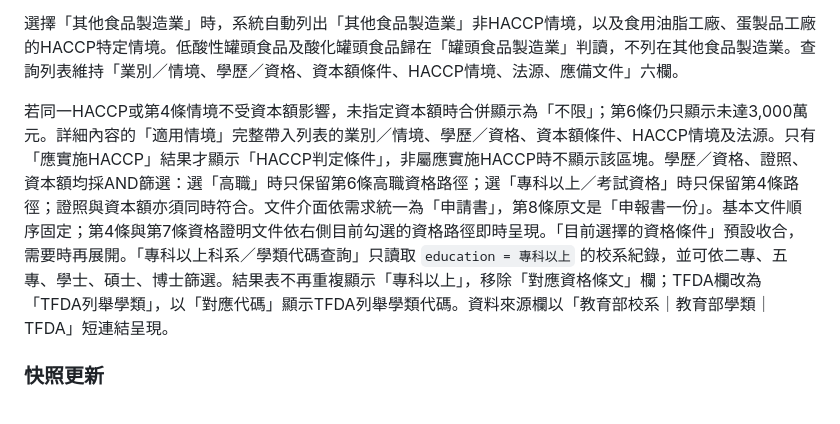
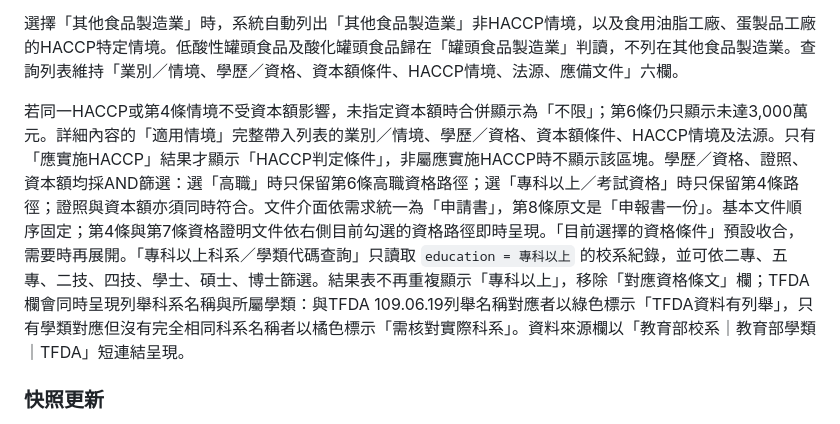
Before and after one commit to ypy-cloud/food-reg-dashboard, a Markdown page: README.md, the part around the change. GitHub-like rendering.

Commit message:
記錄TFDA科系名稱與二技四技篩選

```diff
--- a/README.md
+++ b/README.md
@@ -38,7 +38,7 @@
 
 選擇「其他食品製造業」時，系統自動列出「其他食品製造業」非HACCP情境，以及食用油脂工廠、蛋製品工廠的HACCP特定情境。低酸性罐頭食品及酸化罐頭食品歸在「罐頭食品製造業」判讀，不列在其他食品製造業。查詢列表維持「業別／情境、學歷／資格、資本額條件、HACCP情境、法源、應備文件」六欄。
 
-若同一HACCP或第4條情境不受資本額影響，未指定資本額時合併顯示為「不限」；第6條仍只顯示未達3,000萬元。詳細內容的「適用情境」完整帶入列表的業別／情境、學歷／資格、資本額條件、HACCP情境及法源。只有「應實施HACCP」結果才顯示「HACCP判定條件」，非屬應實施HACCP時不顯示該區塊。學歷／資格、證照、資本額均採AND篩選：選「高職」時只保留第6條高職資格路徑；選「專科以上／考試資格」時只保留第4條路徑；證照與資本額亦須同時符合。文件介面依需求統一為「申請書」，第8條原文是「申報書一份」。基本文件順序固定；第4條與第7條資格證明文件依右側目前勾選的資格路徑即時呈現。「目前選擇的資格條件」預設收合，需要時再展開。「專科以上科系／學類代碼查詢」只讀取 `education = 專科以上` 的校系紀錄，並可依二專、五專、學士、碩士、博士篩選。結果表不再重複顯示「專科以上」，移除「對應資格條文」欄；TFDA欄改為「TFDA列舉學類」，以「對應代碼」顯示TFDA列舉學類代碼。資料來源欄以「教育部校系｜教育部學類｜TFDA」短連結呈現。
+若同一HACCP或第4條情境不受資本額影響，未指定資本額時合併顯示為「不限」；第6條仍只顯示未達3,000萬元。詳細內容的「適用情境」完整帶入列表的業別／情境、學歷／資格、資本額條件、HACCP情境及法源。只有「應實施HACCP」結果才顯示「HACCP判定條件」，非屬應實施HACCP時不顯示該區塊。學歷／資格、證照、資本額均採AND篩選：選「高職」時只保留第6條高職資格路徑；選「專科以上／考試資格」時只保留第4條路徑；證照與資本額亦須同時符合。文件介面依需求統一為「申請書」，第8條原文是「申報書一份」。基本文件順序固定；第4條與第7條資格證明文件依右側目前勾選的資格路徑即時呈現。「目前選擇的資格條件」預設收合，需要時再展開。「專科以上科系／學類代碼查詢」只讀取 `education = 專科以上` 的校系紀錄，並可依二專、五專、二技、四技、學士、碩士、博士篩選。結果表不再重複顯示「專科以上」，移除「對應資格條文」欄；TFDA欄會同時呈現列舉科系名稱與所屬學類：與TFDA 109.06.19列舉名稱對應者以綠色標示「TFDA資料有列舉」，只有學類對應但沒有完全相同科系名稱者以橘色標示「需核對實際科系」。資料來源欄以「教育部校系｜教育部學類｜TFDA」短連結呈現。
 
 ### 快照更新
 
```
